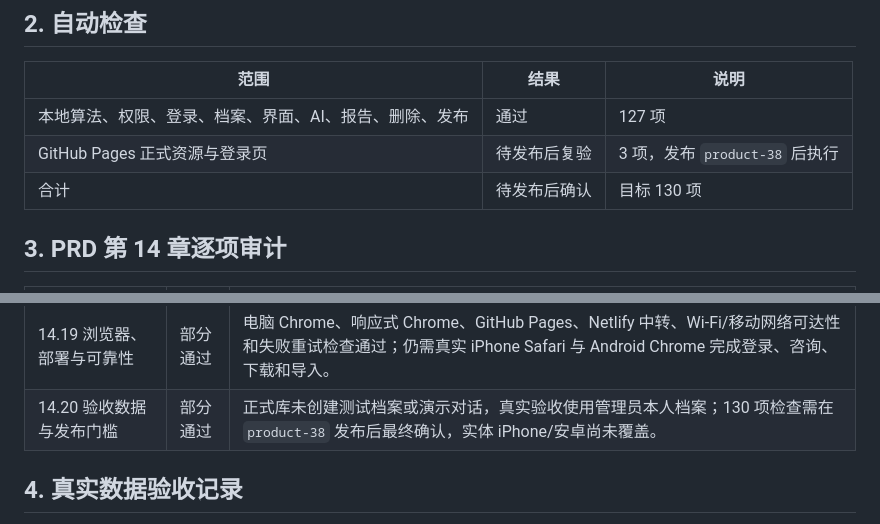
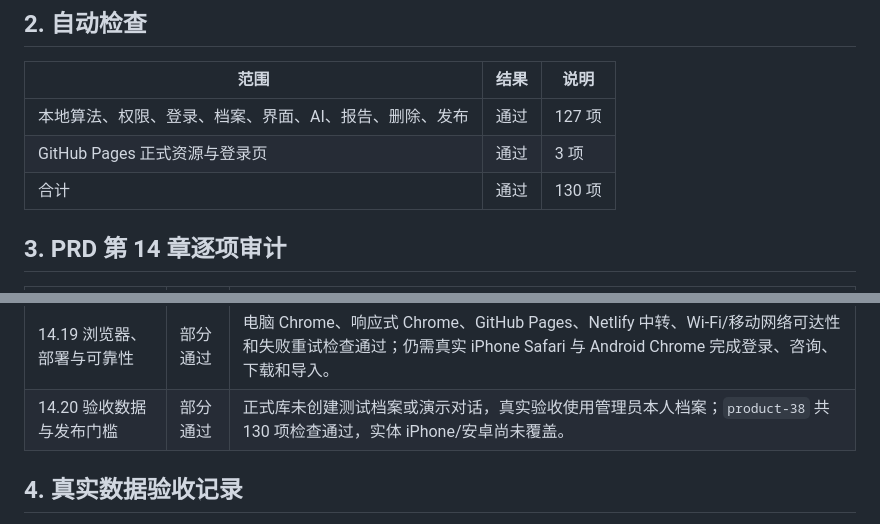
Before and after one commit to 6FLong/mingli, a Markdown page: ACCEPTANCE_REPORT.md, 2 parts joined by grey strips. Drawn GitHub-style.

Commit message:
docs: record product 38 acceptance results

```diff
--- a/ACCEPTANCE_REPORT.md
+++ b/ACCEPTANCE_REPORT.md
@@ -18,8 +18,8 @@
 | 范围 | 结果 | 说明 |
 | --- | --- | --- |
 | 本地算法、权限、登录、档案、界面、AI、报告、删除、发布 | 通过 | 127 项 |
-| GitHub Pages 正式资源与登录页 | 待发布后复验 | 3 项，发布 `product-38` 后执行 |
-| 合计 | 待发布后确认 | 目标 130 项 |
+| GitHub Pages 正式资源与登录页 | 通过 | 3 项 |
+| 合计 | 通过 | 130 项 |
 
 ## 3. PRD 第 14 章逐项审计
 
@@ -44,7 +44,7 @@
 | 14.17 90 天提醒与手动删除 | 自动通过 | 89、90、91 天、本人/家人排除、提醒和取消/失败/重试通过；删除增加 PDF 暂存与失败恢复、部分失败日志。未创建真实测试客户，也未删除本人档案。 |
 | 14.18 页面视觉与移动端交互 | 通过 | 320、390、430、1024、1280px 检查通过；顶部间距、触控区、安全区、弹层、长内容和无横向溢出通过。 |
 | 14.19 浏览器、部署与可靠性 | 部分通过 | 电脑 Chrome、响应式 Chrome、GitHub Pages、Netlify 中转、Wi-Fi/移动网络可达性和失败重试检查通过；仍需真实 iPhone Safari 与 Android Chrome 完成登录、咨询、下载和导入。 |
-| 14.20 验收数据与发布门槛 | 部分通过 | 正式库未创建测试档案或演示对话，真实验收使用管理员本人档案；130 项检查需在 `product-38` 发布后最终确认，实体 iPhone/安卓尚未覆盖。 |
+| 14.20 验收数据与发布门槛 | 部分通过 | 正式库未创建测试档案或演示对话，真实验收使用管理员本人档案；`product-38` 共 130 项检查通过，实体 iPhone/安卓尚未覆盖。 |
 
 ## 4. 真实数据验收记录
 
```
Also changed, not shown: DEVELOPMENT_PLAN.md (+2 -2 lines).
